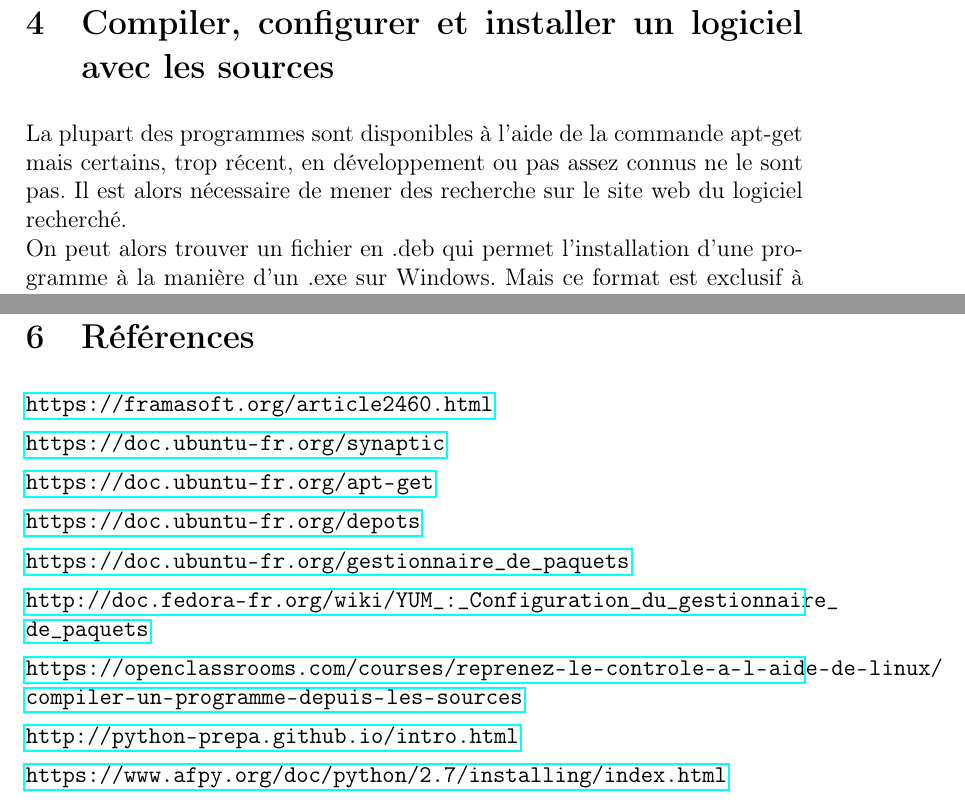
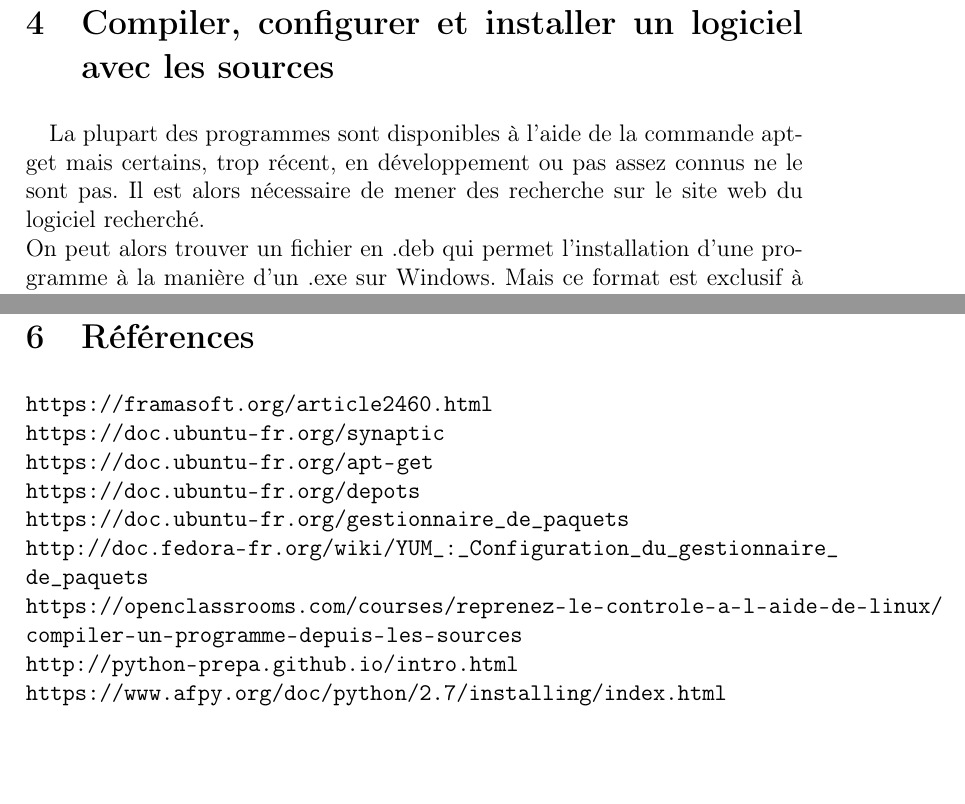
Before and after one commit to acherruau/projetlinux, a LaTeX document (rapport.tex): two parts of pages 9 and 13 of 13, joined at a grey line, cut so that both start at the same text, the shorter picture padded with empty space. Compiled offline with pdfLaTeX.

Commit message:
Version Finale

```diff
--- a/rapport.tex
+++ b/rapport.tex
@@ -3,7 +3,7 @@
 \usepackage[francais]{babel}
 \usepackage[T1]{fontenc}
 \usepackage[pdftex]{graphicx}
-\usepackage{hyperref}
+\usepackage{url}
 
 
 \setlength{\parindent}{0cm}
@@ -191,7 +191,7 @@ en ligne de commande, cet utilitaire va d'abord interroger un certain nombre de
 
 
 \section{Compiler, configurer et installer un logiciel avec les sources}
-\paragraph[]
+\paragraph{}
 
 La plupart des programmes sont disponibles à l’aide de la commande apt-get mais certains, trop récent, en développement ou pas assez connus ne le sont pas.
 Il est alors nécessaire de mener des recherche sur le site web du logiciel recherché. \\
@@ -247,22 +247,15 @@ Avec l’introduction du format binaire wheel, et la possibilité de publier des
 \clearpage
 \section{Références}
 
-\url{https://framasoft.org/article2460.html}
 
-\url{https://doc.ubuntu-fr.org/synaptic}
-
-\url{https://doc.ubuntu-fr.org/apt-get}
-
-\url{https://doc.ubuntu-fr.org/depots}
-
-\url{https://doc.ubuntu-fr.org/gestionnaire_de_paquets}
-
-\url{http://doc.fedora-fr.org/wiki/YUM_:_Configuration_du_gestionnaire_de_paquets}
-
-\url{https://openclassrooms.com/courses/reprenez-le-controle-a-l-aide-de-linux/compiler-un-programme-depuis-les-sources}
-
-\url{http://python-prepa.github.io/intro.html}
-
-\url{https://www.afpy.org/doc/python/2.7/installing/index.html}
+\url{https://framasoft.org/article2460.html}\\
+\url{https://doc.ubuntu-fr.org/synaptic}\\
+\url{https://doc.ubuntu-fr.org/apt-get}\\
+\url{https://doc.ubuntu-fr.org/depots}\\
+\url{https://doc.ubuntu-fr.org/gestionnaire_de_paquets}\\
+\url{http://doc.fedora-fr.org/wiki/YUM_:_Configuration_du_gestionnaire_de_paquets}\\
+\url{https://openclassrooms.com/courses/reprenez-le-controle-a-l-aide-de-linux/compiler-un-programme-depuis-les-sources}\\
+\url{http://python-prepa.github.io/intro.html}\\
+\url{https://www.afpy.org/doc/python/2.7/installing/index.html}\\
 
 \end{document}
```
Also changed, not shown: rapport.pdf, rapport.tex (6 more changed lines).
